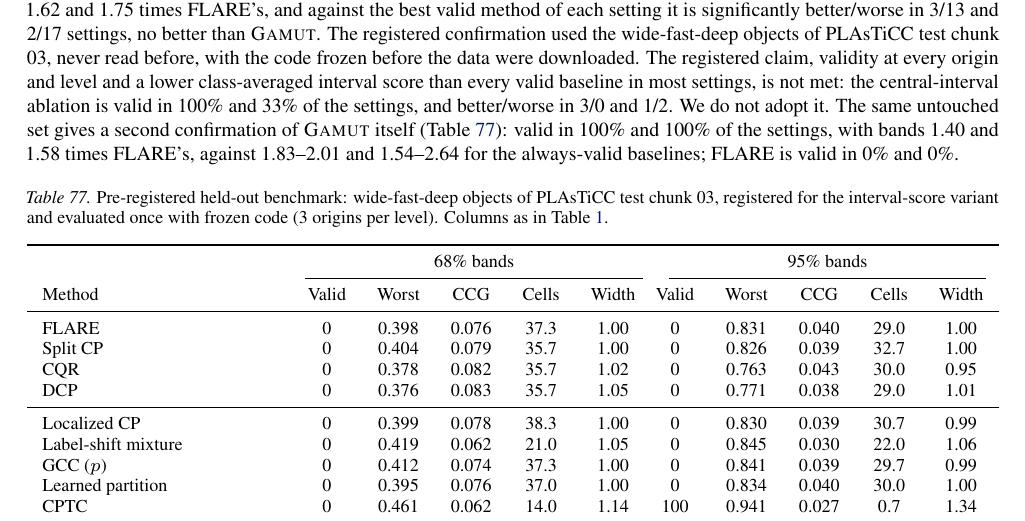
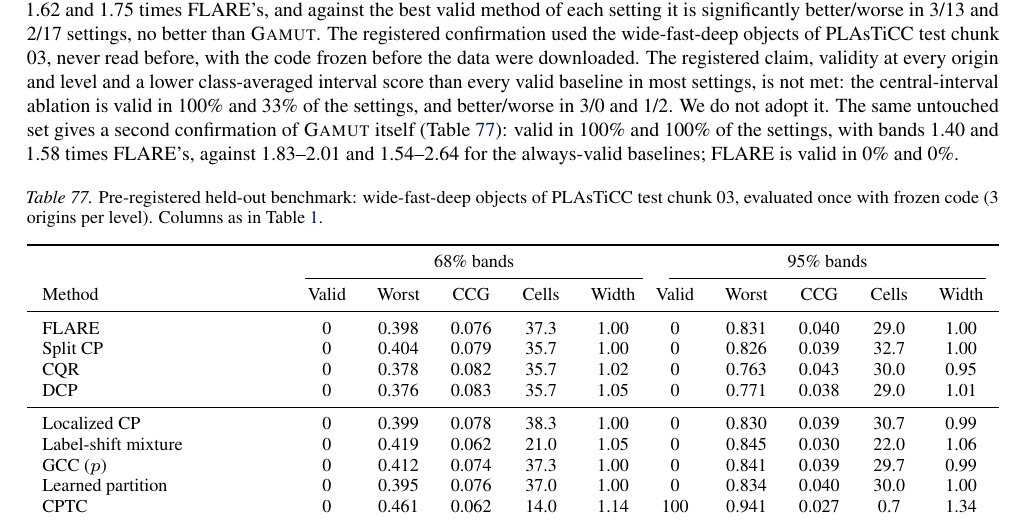
Before and after one commit to appleweiping/GAMUT, a LaTeX paper (paper/main_advisor.tex, which reads paper/tables/held2.tex): part of page 56 of 64, cut so that both start at the same text. Compiled offline with pdfLaTeX.

Commit message:
Neutralize held-out confirmation caption

```diff
--- a/paper/tables/held2.tex
+++ b/paper/tables/held2.tex
@@ -1,6 +1,6 @@
 \begin{table}[H]
 \centering
-\caption{Pre-registered held-out benchmark: wide-fast-deep objects of PLAsTiCC test chunk 03, registered for the interval-score variant and evaluated once with frozen code (3 origins per level). Columns as in \cref{tab:main}.}
+\caption{Pre-registered held-out benchmark: wide-fast-deep objects of PLAsTiCC test chunk 03, evaluated once with frozen code (3 origins per level). Columns as in \cref{tab:main}.}
 \label{tab:held2}
 \scriptsize
 \resizebox{\textwidth}{!}{%
```
